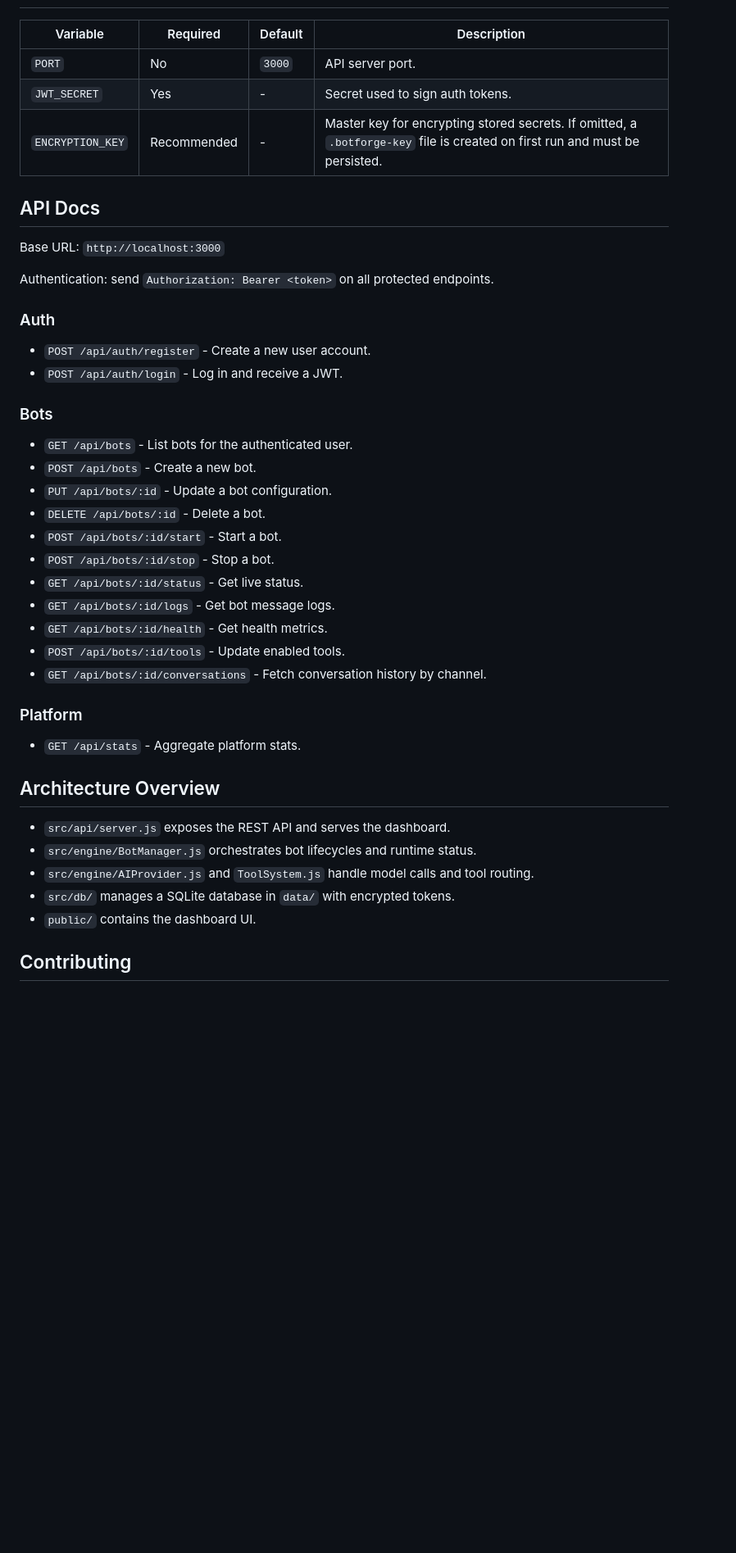
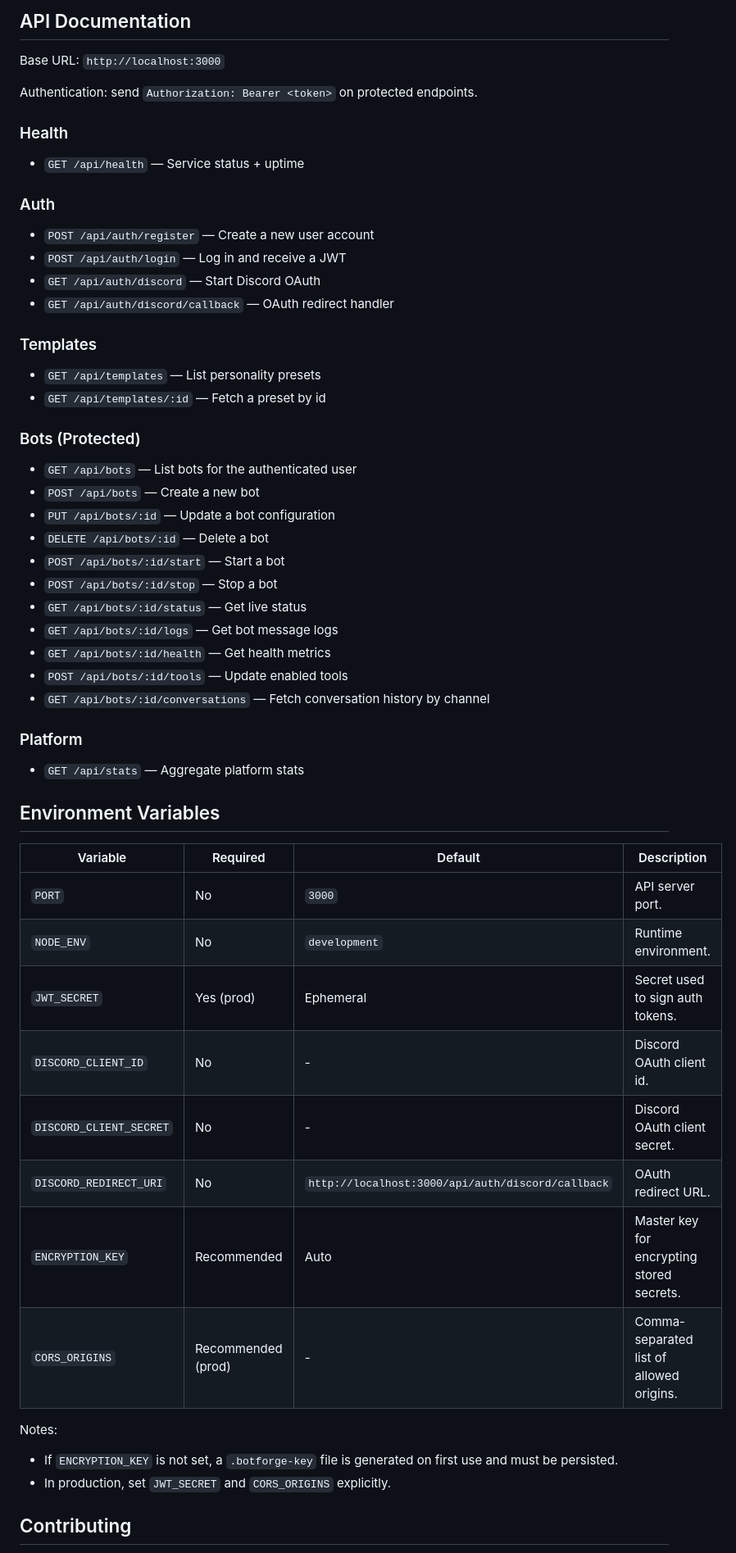
Before and after one commit to CodePhobiia/botforge, a Markdown page: README.md, the part around one of its changes. Shown at 82% size. GitHub-like rendering; blank space fills up the shorter version.

Commit message:
Rewrite README with deployment and API docs

```diff
--- a/README.md
+++ b/README.md
@@ -61,40 +81,52 @@ docker compose up --build
+## API Documentation
+Base URL: `http://localhost:3000`
+
+Authentication: send `Authorization: Bearer <token>` on protected endpoints.
+
+### Health
+- `GET /api/health` — Service status + uptime
+
+### Auth
+- `POST /api/auth/register` — Create a new user account
+- `POST /api/auth/login` — Log in and receive a JWT
+- `GET /api/auth/discord` — Start Discord OAuth
+- `GET /api/auth/discord/callback` — OAuth redirect handler
+
+### Templates
+- `GET /api/templates` — List personality presets
+- `GET /api/templates/:id` — Fetch a preset by id
+
+### Bots (Protected)
+- `GET /api/bots` — List bots for the authenticated user
+- `POST /api/bots` — Create a new bot
+- `PUT /api/bots/:id` — Update a bot configuration
+- `DELETE /api/bots/:id` — Delete a bot
+- `POST /api/bots/:id/start` — Start a bot
+- `POST /api/bots/:id/stop` — Stop a bot
+- `GET /api/bots/:id/status` — Get live status
+- `GET /api/bots/:id/logs` — Get bot message logs
+- `GET /api/bots/:id/health` — Get health metrics
+- `POST /api/bots/:id/tools` — Update enabled tools
+- `GET /api/bots/:id/conversations` — Fetch conversation history by channel
+
+### Platform
+- `GET /api/stats` — Aggregate platform stats
+
+## Environment Variables
 | Variable | Required | Default | Description |
 | --- | --- | --- | --- |
 | `PORT` | No | `3000` | API server port. |
-| `JWT_SECRET` | Yes | - | Secret used to sign auth tokens. |
-| `ENCRYPTION_KEY` | Recommended | - | Master key for encrypting stored secrets. If omitted, a `.botforge-key` file is created on first run and must be persisted. |
+| `NODE_ENV` | No | `development` | Runtime environment. |
+| `JWT_SECRET` | Yes (prod) | Ephemeral | Secret used to sign auth tokens. |
+| `DISCORD_CLIENT_ID` | No | - | Discord OAuth client id. |
+| `DISCORD_CLIENT_SECRET` | No | - | Discord OAuth client secret. |
+| `DISCORD_REDIRECT_URI` | No | `http://localhost:3000/api/auth/discord/callback` | OAuth redirect URL. |
+| `ENCRYPTION_KEY` | Recommended | Auto | Master key for encrypting stored secrets. |
+| `CORS_ORIGINS` | Recommended (prod) | - | Comma-separated list of allowed origins. |
 
-## API Docs
-Base URL: `http://localhost:3000`
-
-Authentication: send `Authorization: Bearer <token>` on all protected endpoints.
-
-### Auth
-- `POST /api/auth/register` - Create a new user account.
-- `POST /api/auth/login` - Log in and receive a JWT.
-
-### Bots
-- `GET /api/bots` - List bots for the authenticated user.
-- `POST /api/bots` - Create a new bot.
-- `PUT /api/bots/:id` - Update a bot configuration.
-- `DELETE /api/bots/:id` - Delete a bot.
-- `POST /api/bots/:id/start` - Start a bot.
-- `POST /api/bots/:id/stop` - Stop a bot.
-- `GET /api/bots/:id/status` - Get live status.
-- `GET /api/bots/:id/logs` - Get bot message logs.
-- `GET /api/bots/:id/health` - Get health metrics.
-- `POST /api/bots/:id/tools` - Update enabled tools.
-- `GET /api/bots/:id/conversations` - Fetch conversation history by channel.
-
-### Platform
-- `GET /api/stats` - Aggregate platform stats.
-
-## Architecture Overview
-- `src/api/server.js` exposes the REST API and serves the dashboard.
-- `src/engine/BotManager.js` orchestrates bot lifecycles and runtime status.
-- `src/engine/AIProvider.js` and `ToolSystem.js` handle model calls and tool routing.
-- `src/db/` manages a SQLite database in `data/` with encrypted tokens.
-- `public/` contains the dashboard UI.
+Notes:
+- If `ENCRYPTION_KEY` is not set, a `.botforge-key` file is generated on first use and must be persisted.
+- In production, set `JWT_SECRET` and `CORS_ORIGINS` explicitly.
 
 ## Contributing
 1. Fork the repo and create a feature branch.
```
Also changed, not shown: other parts of README.md (+63 -43 lines).
